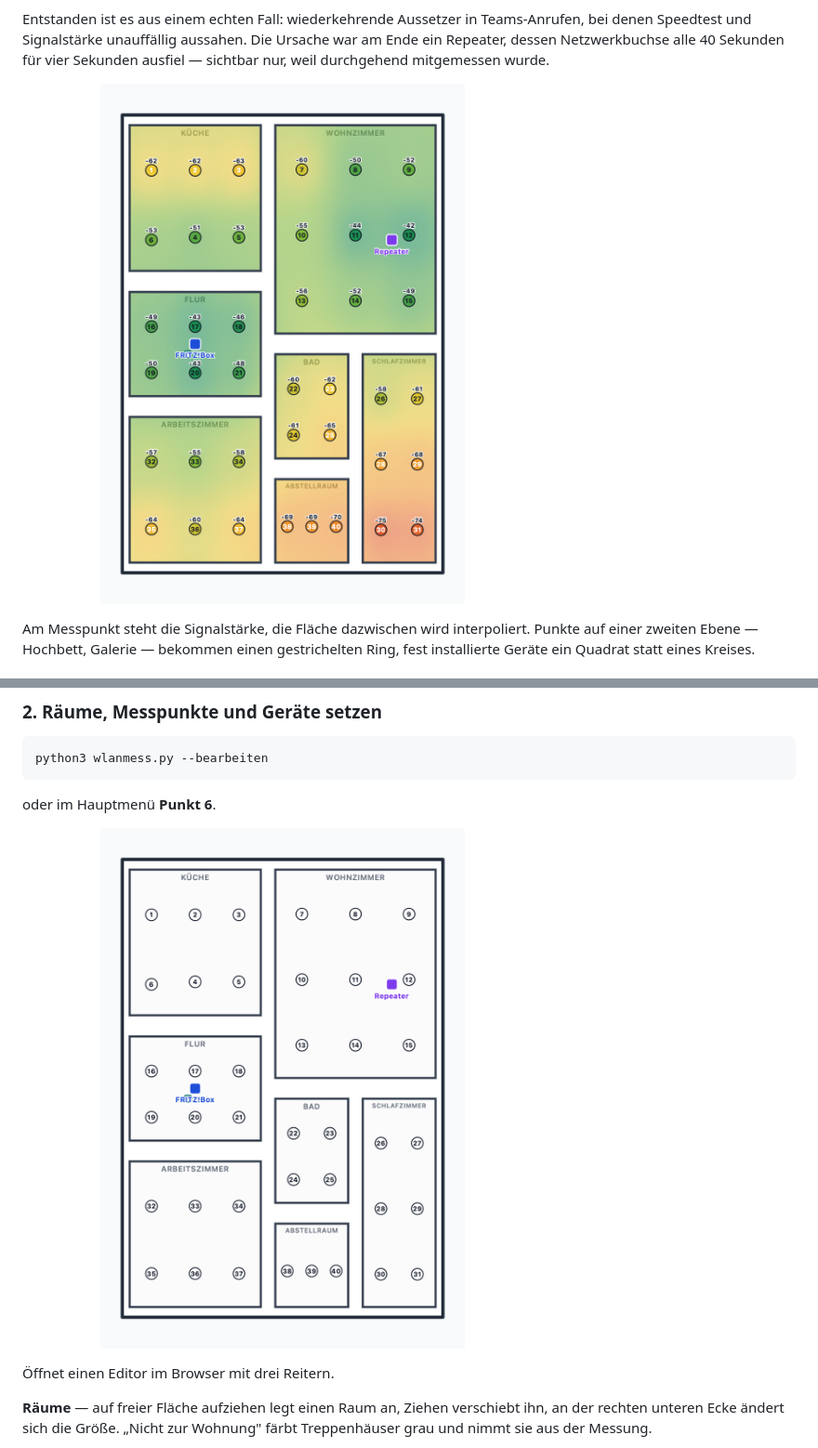
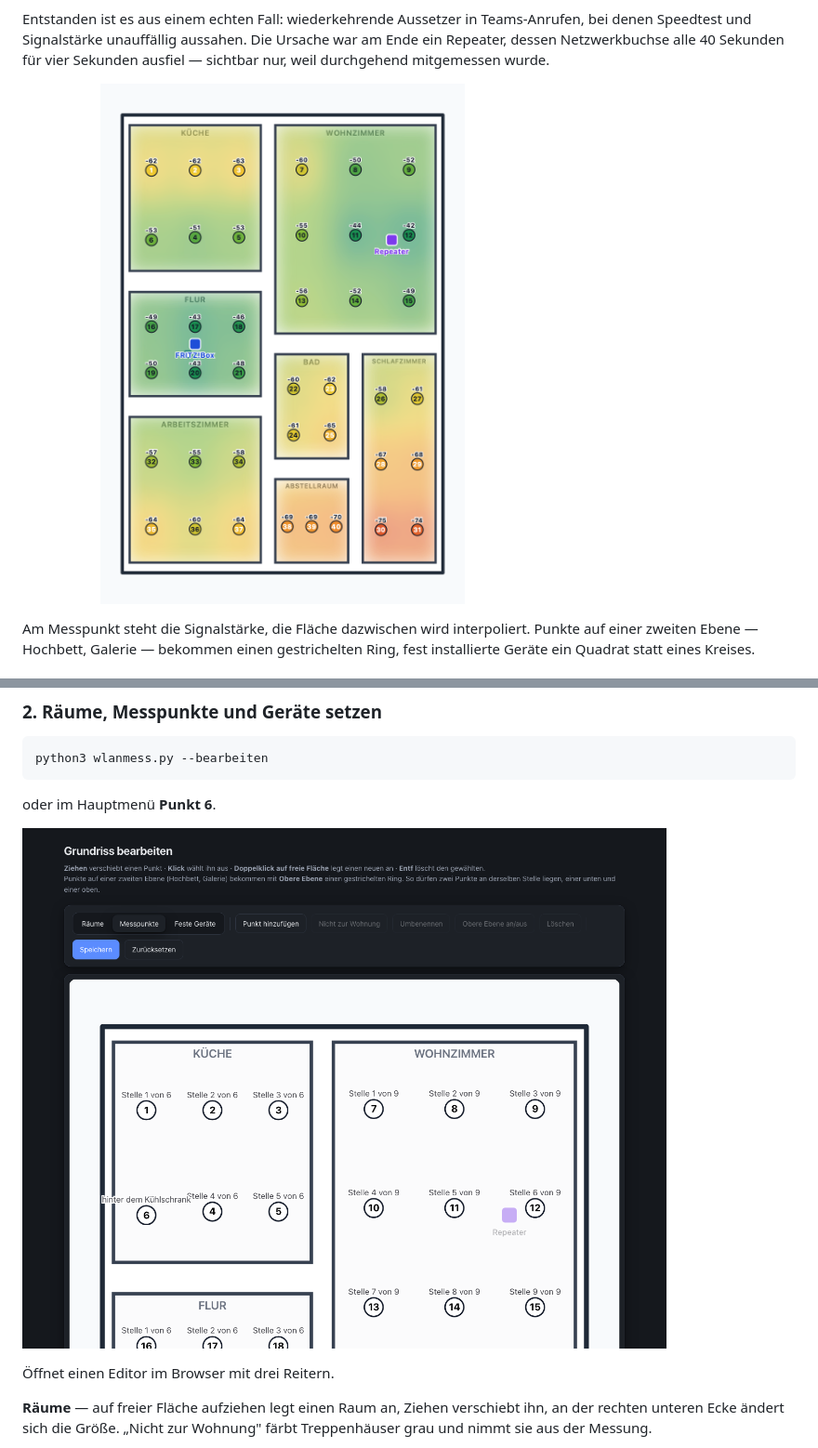
Before and after one commit to Burgerlein/wlan-messung, a Markdown page: README.md, 2 parts joined by grey strips. Shown at 93% size. Drawn GitHub-style; pictures changed too: bilder/editor.png (added), bilder/heatmap.png.

```diff
--- a/README.md
+++ b/README.md
@@ -222,7 +222,7 @@ python3 wlanmess.py --bearbeiten
 
 oder im Hauptmenü **Punkt 6**.
 
-![Grundriss mit nummerierten Messpunkten](bilder/messpunkte.png)
+![Der Editor im Browser](bilder/editor.png)
 
 Öffnet einen Editor im Browser mit drei Reitern.
 
```
Also changed, not shown: other parts of README.md (+28 -0 lines), 4 other files.
